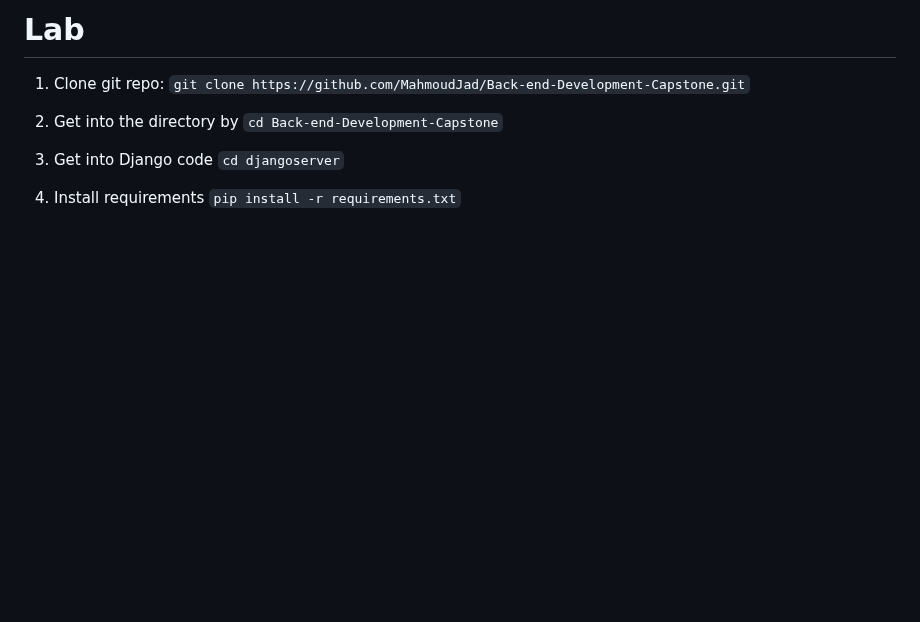
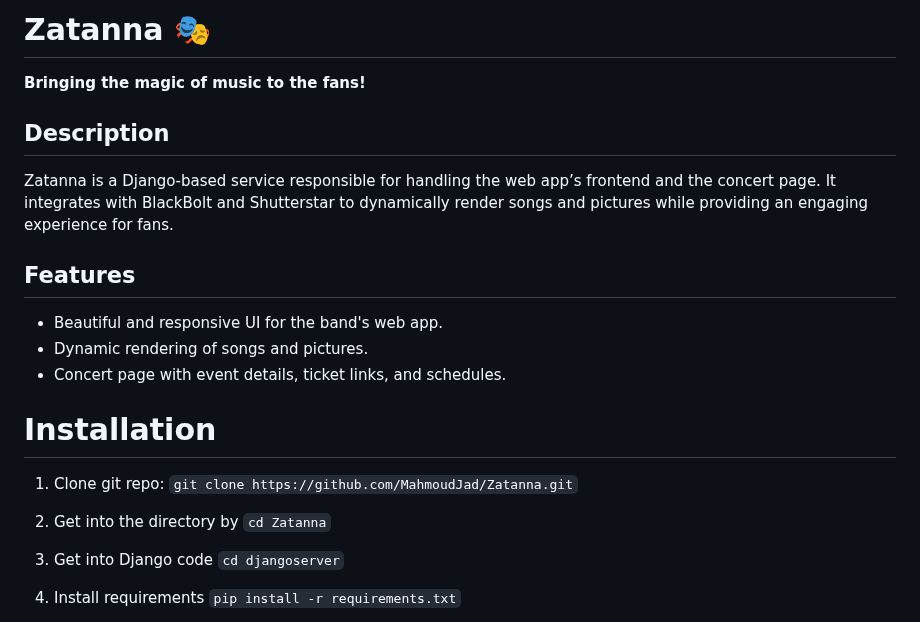
Before and after one commit to MahmoudJad/Zatanna, a Markdown page: README.md, the part around the change. Rendered like a GitHub page; blank space fills up the shorter version.

```diff
--- a/README.md
+++ b/README.md
@@ -1,7 +1,19 @@
-# Lab
+# Zatanna 🎭
+**Bringing the magic of music to the fans!**
 
-1.  Clone git repo: `git clone https://github.com/MahmoudJad/Back-end-Development-Capstone.git`
-2.  Get into the directory by `cd Back-end-Development-Capstone`
+## Description
+Zatanna is a Django-based service responsible for handling the web app’s frontend and the concert page. It integrates with BlackBolt and Shutterstar to dynamically render songs and pictures while providing an engaging experience for fans.
+
+## Features
+- Beautiful and responsive UI for the band's web app.
+- Dynamic rendering of songs and pictures.
+- Concert page with event details, ticket links, and schedules.
+
+
+# Installation
+
+1.  Clone git repo: `git clone https://github.com/MahmoudJad/Zatanna.git`
+2.  Get into the directory by `cd Zatanna`
 3.  Get into Django code `cd djangoserver`
 4.  Install requirements `pip install -r requirements.txt`
 5.  Run the server `python manage.py runserver`
```
